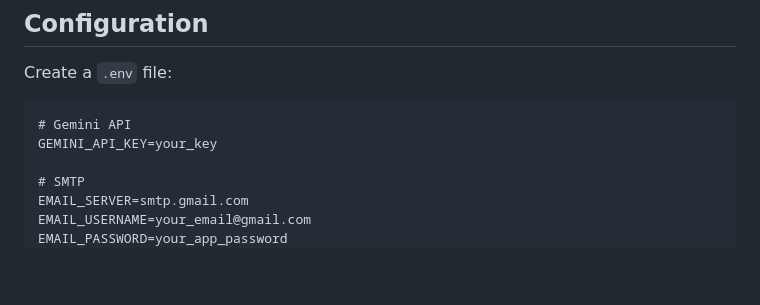
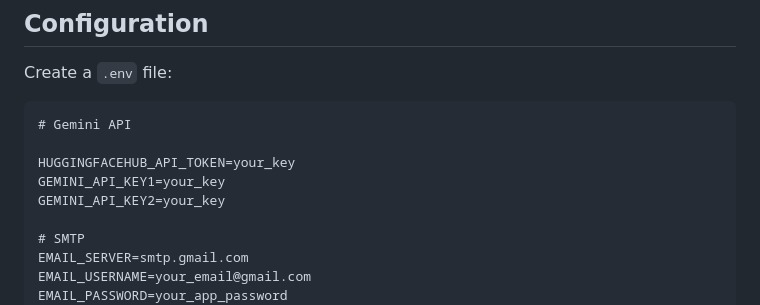
Before and after one commit to pinkaofc/AI-Email-Agent, a Markdown page: README.md, the part around the change. GitHub-like rendering; blank space fills up the shorter version.

Commit message:
Update README with new features and installation steps

````diff
--- a/README.md
+++ b/README.md
@@ -110,7 +110,10 @@ Create a `.env` file:
 
 ```dotenv
 # Gemini API
-GEMINI_API_KEY=your_key
+
+HUGGINGFACEHUB_API_TOKEN=your_key
+GEMINI_API_KEY1=your_key
+GEMINI_API_KEY2=your_key
 
 # SMTP
 EMAIL_SERVER=smtp.gmail.com
````
